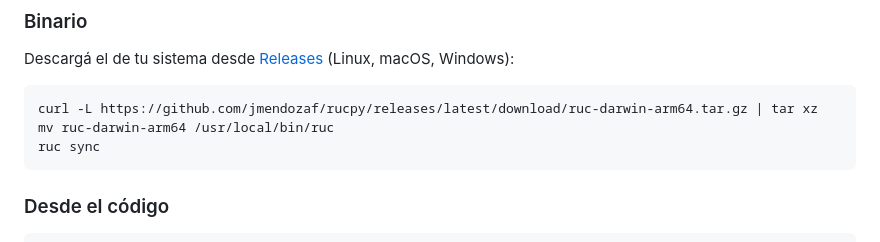
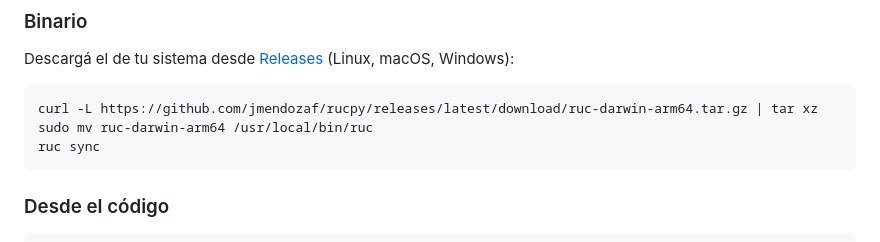
Before and after one commit to jmendozaf/rucpy, a Markdown page: README.md, the part around the change. GitHub-like rendering.

Commit message:
docs: install binary with sudo on macOS

````diff
--- a/README.md
+++ b/README.md
@@ -42,7 +42,7 @@ Descargá el de tu sistema desde [Releases](https://github.com/jmendozaf/rucpy/r
 
 ```sh
 curl -L https://github.com/jmendozaf/rucpy/releases/latest/download/ruc-darwin-arm64.tar.gz | tar xz
-mv ruc-darwin-arm64 /usr/local/bin/ruc
+sudo mv ruc-darwin-arm64 /usr/local/bin/ruc
 ruc sync
 ```
 
````
